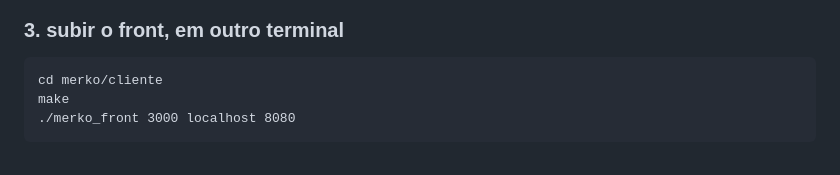
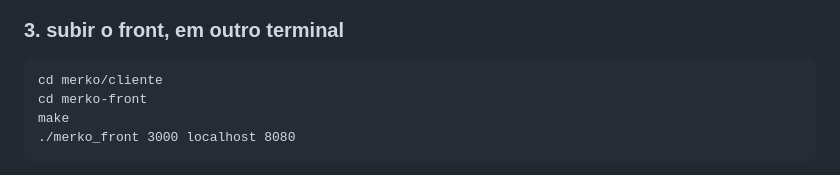
Before and after one commit to efraimjnegreiros/merko, a Markdown page: README.md, the part around the change. GitHub-like rendering.

````diff
--- a/README.md
+++ b/README.md
@@ -27,6 +27,7 @@ deixa esse terminal aberto, a api fica rodando ate dar Ctrl+C.
 
 ```
 cd merko/cliente
+cd merko-front
 make
 ./merko_front 3000 localhost 8080
 ```
````
